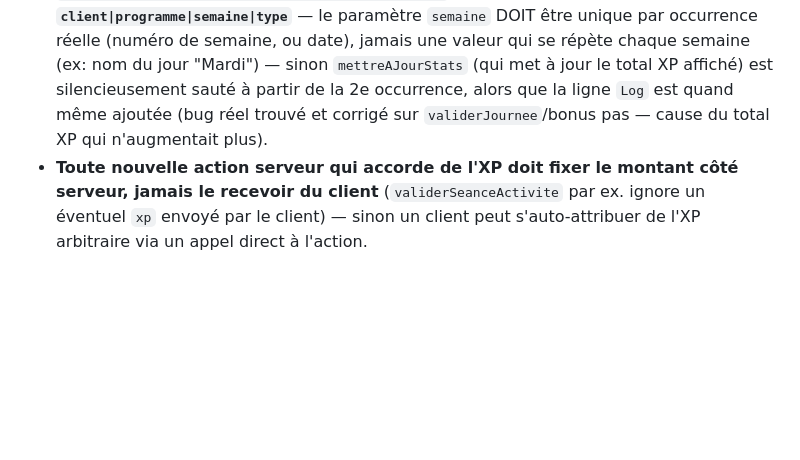
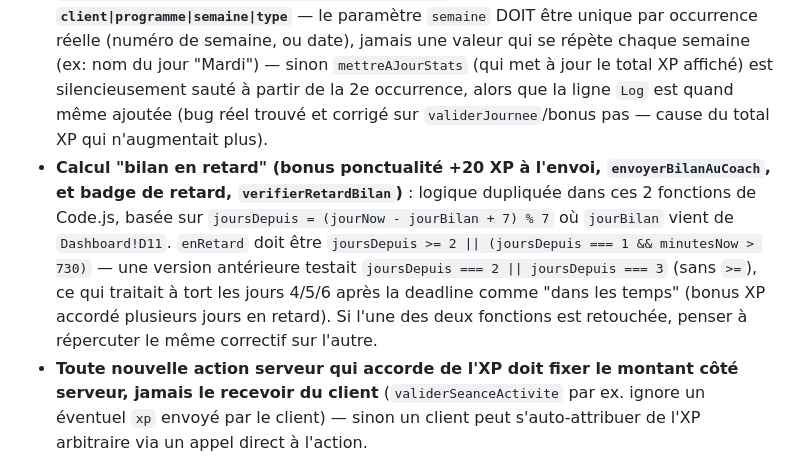
Before and after one commit to yohangrsbrtn/AppTraining, a Markdown page: CLAUDE.md, the part around the change. Rendered like a GitHub page; blank space fills up the shorter version.

Commit message:
Documente le bug de calcul du retard bilan (jours 4-6 traités à tort comme dans les temps) corrigé côté GAS

```diff
--- a/CLAUDE.md
+++ b/CLAUDE.md
@@ -31,6 +31,7 @@ PWA (Progressive Web App) qui reproduit à l'identique l'app de coaching **AppTr
 - Palette de couleurs alignée sur le GAS (`index.html` `:root`) : fond page `#0f1117`, fond carte `#1a1d29`, bordure `#2d3142`, texte secondaire `#8892a4`. Les cartes GAS n'ont **pas** de bordure visible — uniquement le contraste de fond.
 - `getBadgeSVG`/`TITRES_DEF`/`BADGES_NIVEAU` (badges de niveau + titres) sont dans `collection.js`, utilisés partout (accueil, progression, profil, collection, classement, coach). Toute modification de style s'y fait une seule fois et se propage automatiquement partout — vérifier tous les call sites avant de considérer un changement "fini".
 - **`logActivite(client, programme, type, semaine, xp)` (Code.js) déduplique sur `client|programme|semaine|type`** — le paramètre `semaine` DOIT être unique par occurrence réelle (numéro de semaine, ou date), jamais une valeur qui se répète chaque semaine (ex: nom du jour "Mardi") — sinon `mettreAJourStats` (qui met à jour le total XP affiché) est silencieusement sauté à partir de la 2e occurrence, alors que la ligne `Log` est quand même ajoutée (bug réel trouvé et corrigé sur `validerJournee`/bonus pas — cause du total XP qui n'augmentait plus).
+- **Calcul "bilan en retard" (bonus ponctualité +20 XP à l'envoi, `envoyerBilanAuCoach`, et badge de retard, `verifierRetardBilan`)** : logique dupliquée dans ces 2 fonctions de Code.js, basée sur `joursDepuis = (jourNow - jourBilan + 7) % 7` où `jourBilan` vient de `Dashboard!D11`. `enRetard` doit être `joursDepuis >= 2 || (joursDepuis === 1 && minutesNow > 730)` — une version antérieure testait `joursDepuis === 2 || joursDepuis === 3` (sans `>=`), ce qui traitait à tort les jours 4/5/6 après la deadline comme "dans les temps" (bonus XP accordé plusieurs jours en retard). Si l'une des deux fonctions est retouchée, penser à répercuter le même correctif sur l'autre.
 - **Toute nouvelle action serveur qui accorde de l'XP doit fixer le montant côté serveur, jamais le recevoir du client** (`validerSeanceActivite` par ex. ignore un éventuel `xp` envoyé par le client) — sinon un client peut s'auto-attribuer de l'XP arbitraire via un appel direct à l'action.
 - **Mode simplifié** (`localStorage['modeSimplifie']`, réglage par appareil, pas par client — comme le GAS) cache XP/progression/classement et coupe les popups de déblocage/XP ; toute nouvelle UI liée à l'XP doit vérifier `modeSimplifieActif()` si elle est censée être masquée dans ce mode.
 - **Protocole "chimie"** (`protocole.js`) : lecture seule, ne jamais écrire dans la feuille `Protocol` du client — la saisie (dates, molécules) reste manuelle côté coach dans Sheets, l'app recalcule juste l'affichage à la volée. Activable individuellement par client via le toggle 🧬 dans "Mes clients" (coach), colonne J de la feuille `Clients`. Page à onglets (`_protocoleTab` : `cycle`/`analyses`).
```
